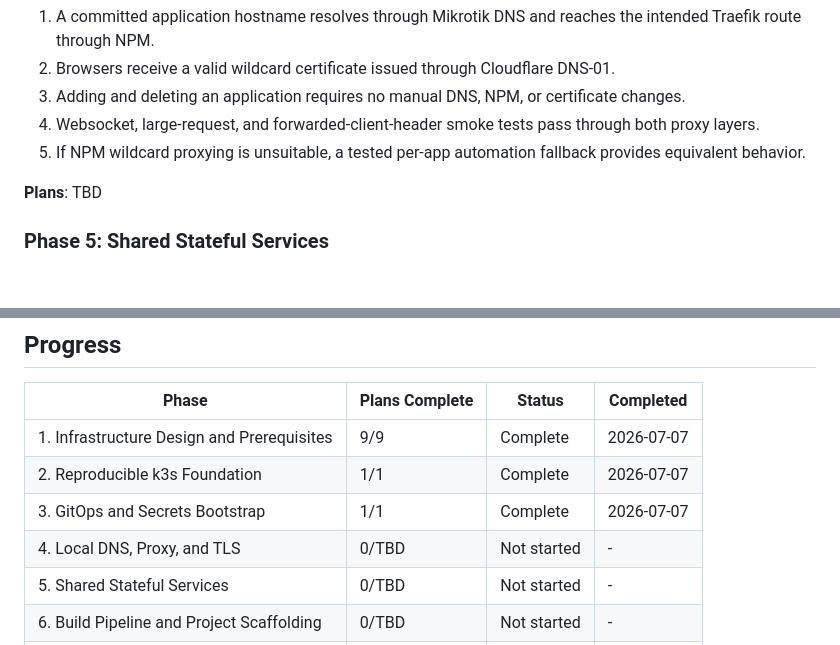
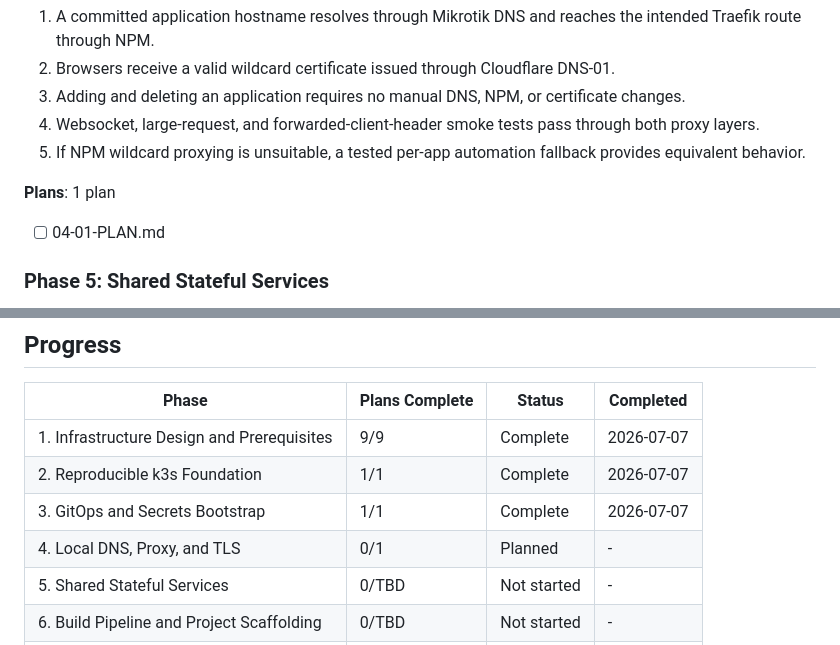
Before and after one commit to tkayage/homelab, a Markdown page: .planning/ROADMAP.md, 2 parts joined by grey strips. Rendered like a GitHub page; blank space fills up the shorter version.

Commit message:
docs(phase-04): plan wildcard local edge

```diff
--- a/.planning/ROADMAP.md
+++ b/.planning/ROADMAP.md
@@ -107,7 +107,9 @@ Milestone v1.0 builds the deployment platform from durable infrastructure bounda
   4. Websocket, large-request, and forwarded-client-header smoke tests pass through both proxy layers.
   5. If NPM wildcard proxying is unsuitable, a tested per-app automation fallback provides equivalent behavior.
 
-**Plans**: TBD
+**Plans**: 1 plan
+
+- [ ] 04-01-PLAN.md
 
 ### Phase 5: Shared Stateful Services
 
@@ -175,7 +177,7 @@ Milestone v1.0 builds the deployment platform from durable infrastructure bounda
 | 1. Infrastructure Design and Prerequisites | 9/9 | Complete    | 2026-07-07 |
 | 2. Reproducible k3s Foundation | 1/1 | Complete    | 2026-07-07 |
 | 3. GitOps and Secrets Bootstrap | 1/1 | Complete | 2026-07-07 |
-| 4. Local DNS, Proxy, and TLS | 0/TBD | Not started | - |
+| 4. Local DNS, Proxy, and TLS | 0/1 | Planned | - |
 | 5. Shared Stateful Services | 0/TBD | Not started | - |
 | 6. Build Pipeline and Project Scaffolding | 0/TBD | Not started | - |
 | 7. Opt-in Public Exposure | 0/TBD | Not started | - |
```
Also changed, not shown: 2 other files.
